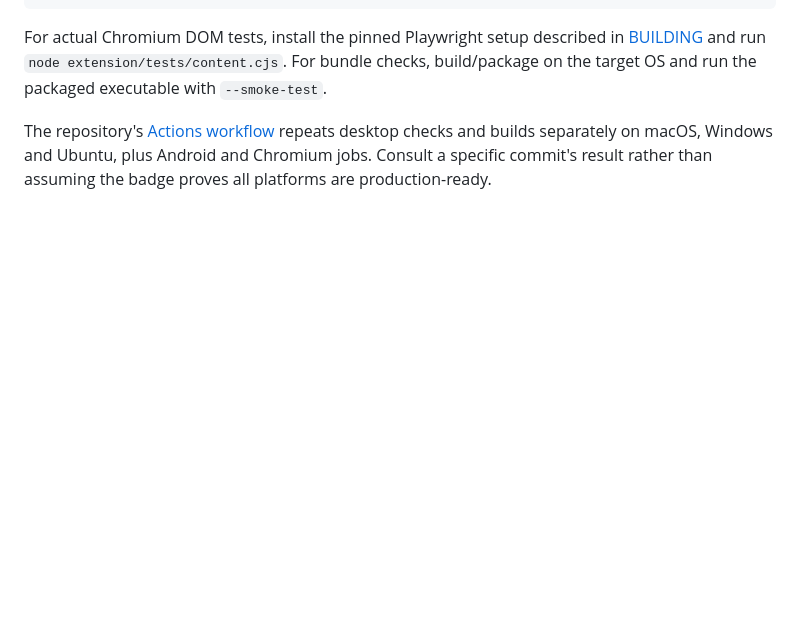
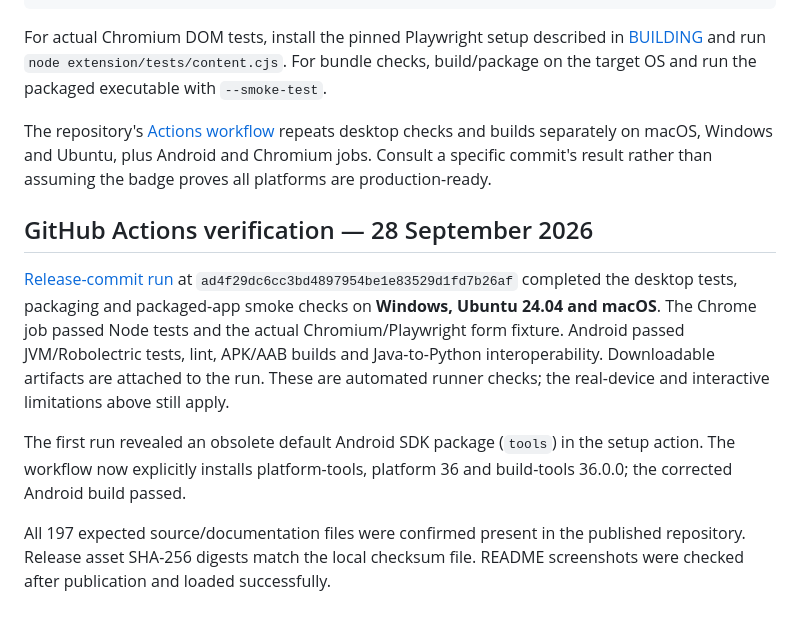
Before and after one commit to NODEPY/vault, a Markdown page: docs/TEST_REPORT.md, the part around the change. Rendered like a GitHub page; blank space fills up the shorter version.

Commit message:
Add Vault verified cross-platform results [skip ci]

```diff
--- a/docs/TEST_REPORT.md
+++ b/docs/TEST_REPORT.md
@@ -51,3 +51,11 @@ python scripts/check_android_interop.py
 For actual Chromium DOM tests, install the pinned Playwright setup described in [BUILDING](BUILDING.md) and run `node extension/tests/content.cjs`. For bundle checks, build/package on the target OS and run the packaged executable with `--smoke-test`.
 
 The repository's [Actions workflow](https://github.com/NODEPY/vault/actions/workflows/build.yml) repeats desktop checks and builds separately on macOS, Windows and Ubuntu, plus Android and Chromium jobs. Consult a specific commit's result rather than assuming the badge proves all platforms are production-ready.
+
+## GitHub Actions verification — 28 September 2026
+
+[Release-commit run](https://github.com/NODEPY/vault/actions/runs/36390511000) at `ad4f29dc6cc3bd4897954be1e83529d1fd7b26af` completed the desktop tests, packaging and packaged-app smoke checks on **Windows, Ubuntu 24.04 and macOS**. The Chrome job passed Node tests and the actual Chromium/Playwright form fixture. Android passed JVM/Robolectric tests, lint, APK/AAB builds and Java-to-Python interoperability. Downloadable artifacts are attached to the run. These are automated runner checks; the real-device and interactive limitations above still apply.
+
+The first run revealed an obsolete default Android SDK package (`tools`) in the setup action. The workflow now explicitly installs platform-tools, platform 36 and build-tools 36.0.0; the corrected Android build passed.
+
+All 197 expected source/documentation files were confirmed present in the published repository. Release asset SHA-256 digests match the local checksum file. README screenshots were checked after publication and loaded successfully.
```
